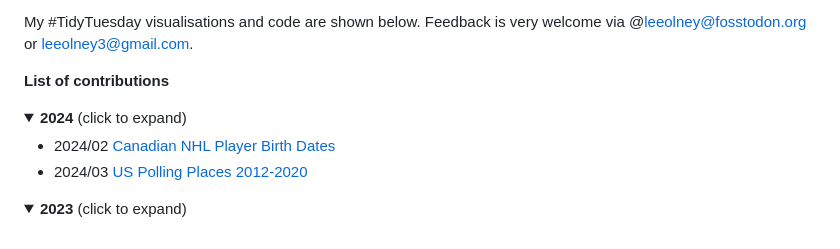
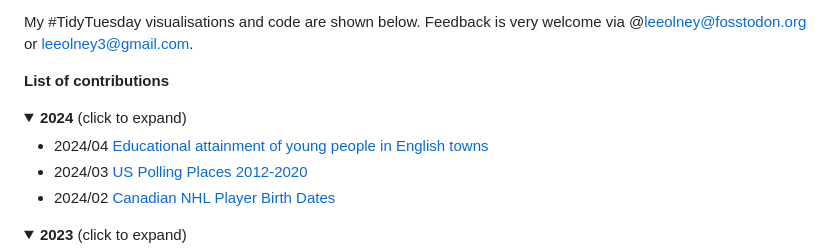
Before and after one commit to leeolney3/TidyTuesday, a Markdown page: README.md, the part around the change. GitHub-like rendering; folded sections open.

```diff
--- a/README.md
+++ b/README.md
@@ -10,8 +10,9 @@ My #TidyTuesday visualisations and code are shown below. Feedback is very welcom
   <summary><b>2024</b> (click to expand)</summary>
 
 <!-- toc -->
+* 2024/04 [Educational attainment of young people in English towns](https://github.com/leeolney3/TidyTuesday/blob/main/2024/2024_04.qmd)
+* 2024/03 [US Polling Places 2012-2020](https://github.com/leeolney3/TidyTuesday/blob/main/2024/2024_03.qmd)
 * 2024/02 [Canadian NHL Player Birth Dates](https://github.com/leeolney3/TidyTuesday/blob/main/2024/2024_02.qmd)
-* 2024/03 [US Polling Places 2012-2020](https://github.com/leeolney3/TidyTuesday/blob/main/2024/2024_03.qmd)
 <!-- tocstop -->
 </details>
 
```
